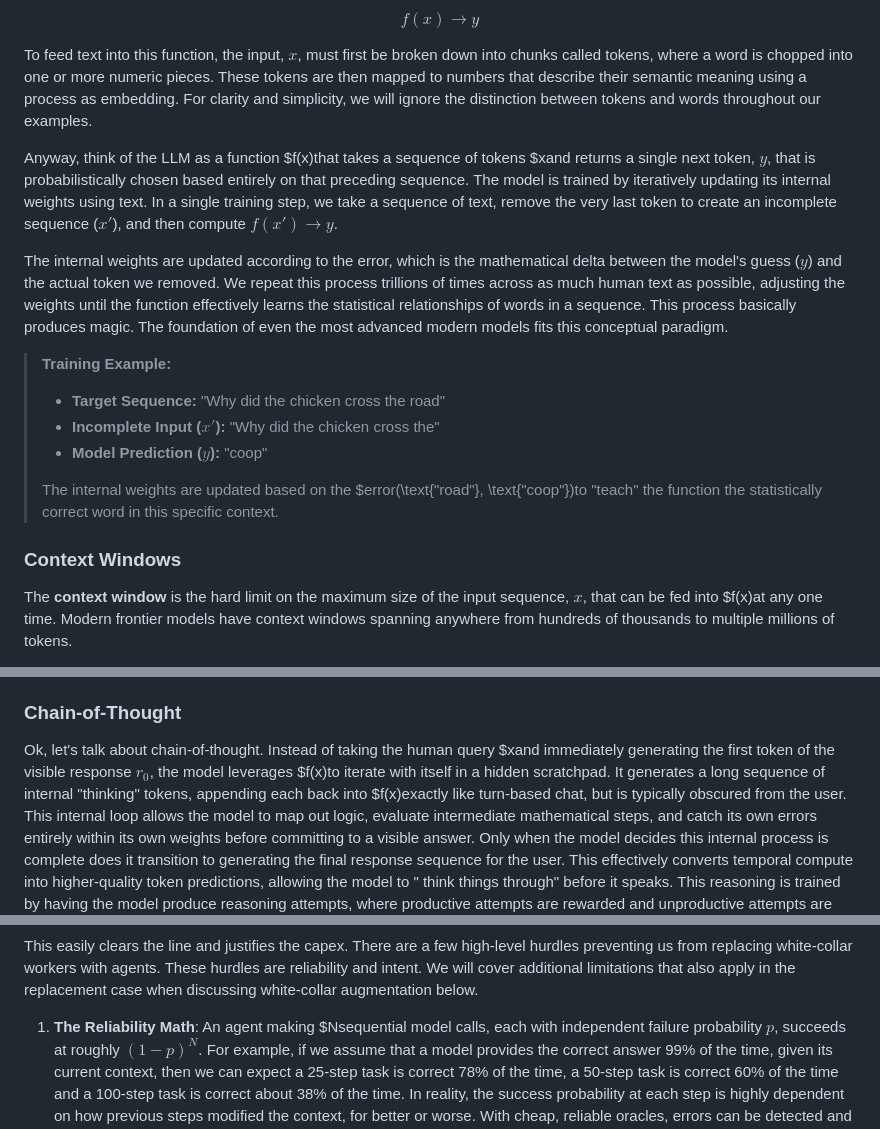
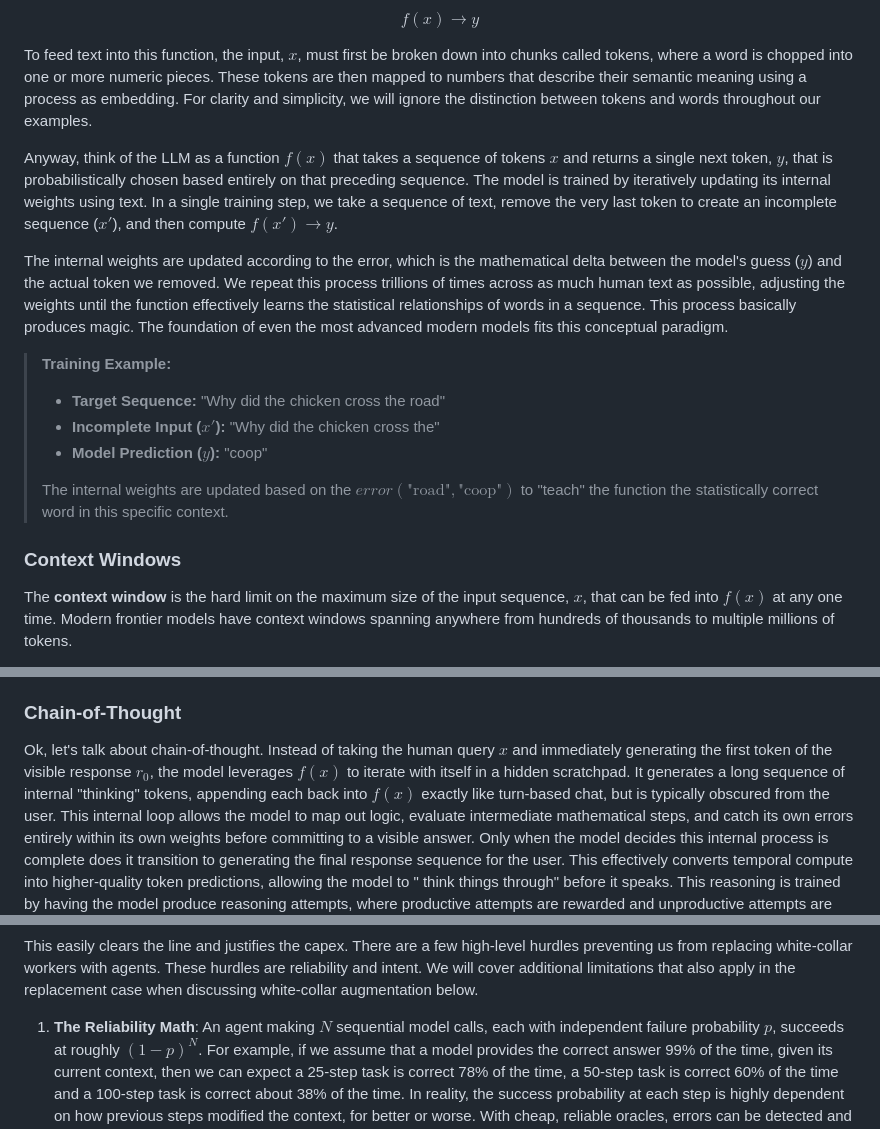
Before and after one commit to kmgreen2/takingourjerbs, a Markdown page: README.md, 3 parts joined by grey strips. GitHub-like rendering.

```diff
--- a/README.md
+++ b/README.md
@@ -62,7 +62,7 @@ chopped into one or more numeric pieces. These tokens are then mapped to numbers
 using a process as embedding. For clarity and simplicity, we will ignore the distinction between tokens and words
 throughout our examples.
 
-Anyway, think of the LLM as a function $f(x)that takes a sequence of tokens $xand returns a single next token, $y$,
+Anyway, think of the LLM as a function $f(x)$ that takes a sequence of tokens $x$ and returns a single next token, $y$,
 that is probabilistically chosen based entirely on that preceding sequence. The model is trained by iteratively updating
 its internal weights using text. In a single training step, we take a sequence of text, remove the very last token to
 create an incomplete sequence ($x'$), and then compute $f(x') \rightarrow y$.
@@ -78,11 +78,11 @@ basically produces magic.  The foundation of even the most advanced modern model
 > * **Model Prediction ($y$):** "coop"
 >
 >
-> The internal weights are updated based on the $error(\text{"road"}, \text{"coop"})to "teach" the function the statistically correct word in this specific context.
+> The internal weights are updated based on the $error(\text{"road"}, \text{"coop"})$ to "teach" the function the statistically correct word in this specific context.
 
 ### Context Windows
 
-The **context window** is the hard limit on the maximum size of the input sequence, $x$, that can be fed into $f(x)at
+The **context window** is the hard limit on the maximum size of the input sequence, $x$, that can be fed into $f(x)$ at
 any one time. Modern frontier models have context windows spanning anywhere from hundreds of thousands to multiple
 millions of tokens.
 
@@ -170,9 +170,9 @@ of them and retraining the underlying model to operate as part of the state mach
 
 ### Chain-of-Thought
 
-Ok, let's talk about chain-of-thought. Instead of taking the human query $xand immediately generating the first token
-of the visible response $r_0$, the model leverages $f(x)to iterate with itself in a hidden scratchpad. It generates a
-long sequence of internal "thinking" tokens, appending each back into $f(x)exactly like turn-based chat, but is
+Ok, let's talk about chain-of-thought. Instead of taking the human query $x$ and immediately generating the first token
+of the visible response $r_0$, the model leverages $f(x)$ to iterate with itself in a hidden scratchpad. It generates a
+long sequence of internal "thinking" tokens, appending each back into $f(x)$ exactly like turn-based chat, but is
 typically obscured from the user. This internal loop allows the model to map out logic, evaluate intermediate
 mathematical steps, and catch its own errors entirely within its own weights before committing to a visible answer. Only
 when the model decides this internal process is complete does it transition to generating the final response sequence
@@ -380,7 +380,7 @@ This easily clears the line and justifies the capex. There are a few high-level
 with agents. These hurdles are reliability and intent.  We will cover additional limitations that also apply in the replacement case when discussing
 white-collar augmentation below.
 
-1. **The Reliability Math**: An agent making $Nsequential model calls, each with independent failure probability $p$,
+1. **The Reliability Math**: An agent making $N$ sequential model calls, each with independent failure probability $p$,
    succeeds at roughly $(1−p)^N$. For example, if we assume that a model provides the correct answer 99% of the time,
    given its current context, then we can expect a 25-step task is correct 78% of the time, a 50-step task is correct
    60% of the time and a 100-step task is correct about 38% of the time.  In reality, the success probability at each step is
```
Also changed, not shown: other parts of README.md (+9 -9 lines).
